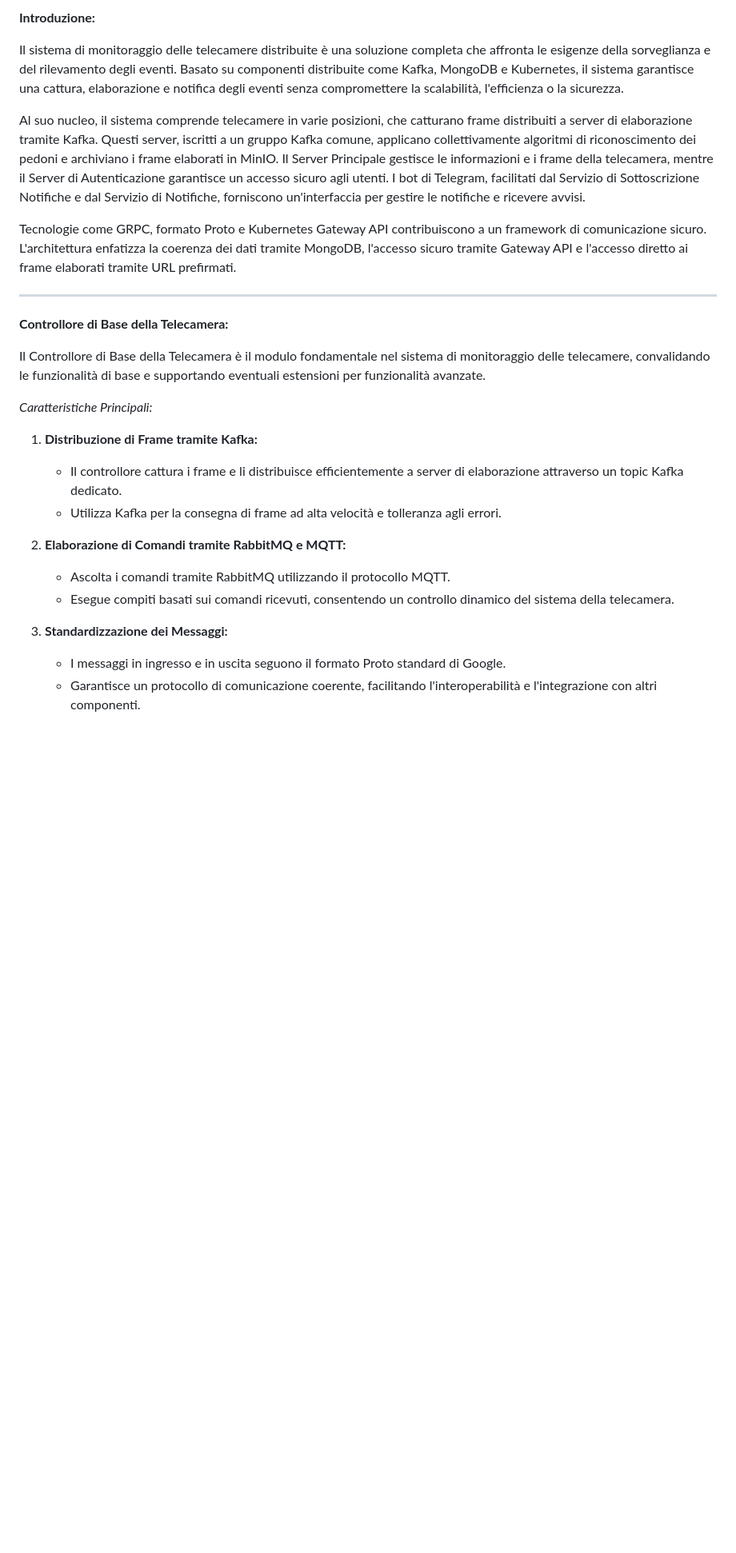
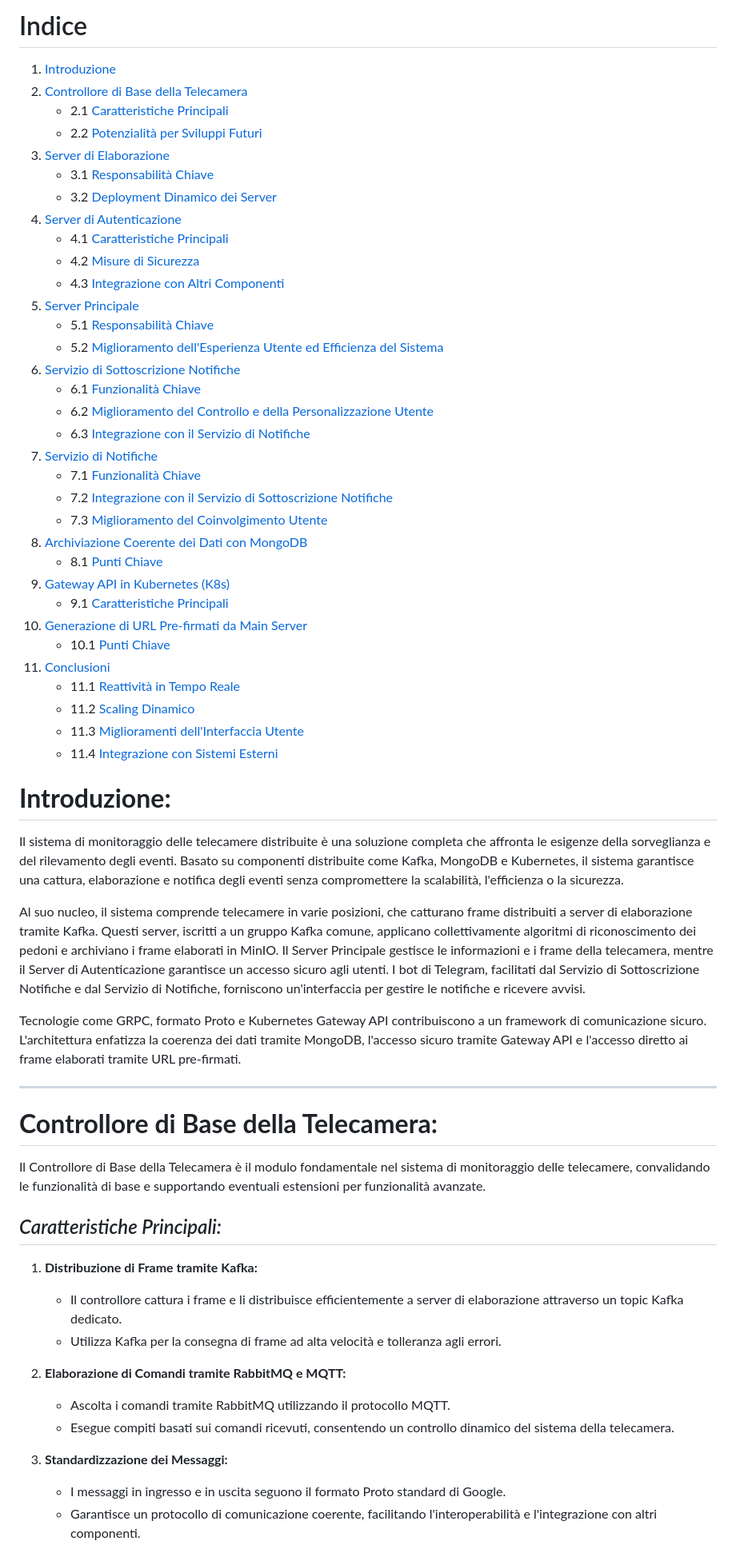
Before and after one commit to EmaR97/DSBD_APL_PUB, a Markdown page: README.md, the part around one of its changes. Shown at 80% size. GitHub-like rendering; blank space fills up the shorter version.

```diff
--- a/README.md
+++ b/README.md
@@ -1,30 +1,80 @@
-**Introduzione:**
+# Indice
 
-Il sistema di monitoraggio delle telecamere distribuite è una soluzione completa che affronta le esigenze della sorveglianza e del rilevamento degli eventi. Basato su componenti distribuite come Kafka, MongoDB e Kubernetes, il sistema garantisce una cattura, elaborazione e notifica degli eventi senza compromettere la scalabilità, l'efficienza o la sicurezza.
+1. [Introduzione](#introduzione)
+2. [Controllore di Base della Telecamera](#controllore-di-base-della-telecamera)
+    - 2.1 [Caratteristiche Principali](#caratteristiche-principali)
+    - 2.2 [Potenzialità per Sviluppi Futuri](#potenzialità-per-sviluppi-futuri)
+3. [Server di Elaborazione](#server-di-elaborazione)
+    - 3.1 [Responsabilità Chiave](#responsabilità-chiave)
+    - 3.2 [Deployment Dinamico dei Server](#deployment-dinamico-dei-server)
+4. [Server di Autenticazione](#server-di-autenticazione)
+    - 4.1 [Caratteristiche Principali](#caratteristiche-principali-1)
+    - 4.2 [Misure di Sicurezza](#misure-di-sicurezza)
+    - 4.3 [Integrazione con Altri Componenti](#integrazione-con-altri-componenti)
+5. [Server Principale](#server-principale)
+    - 5.1 [Responsabilità Chiave](#responsabilità-chiave-1)
+    - 5.2 [Miglioramento dell'Esperienza Utente ed Efficienza del Sistema](#miglioramento-dellesperienza-utente-ed-efficienza-del-sistema)
+6. [Servizio di Sottoscrizione Notifiche](#servizio-di-sottoscrizione-notifiche)
+    - 6.1 [Funzionalità Chiave](#funzionalità-chiave)
+    - 6.2 [Miglioramento del Controllo e della Personalizzazione Utente](#miglioramento-del-controllo-e-della-personalizzazione-utente)
+    - 6.3 [Integrazione con il Servizio di Notifiche](#integrazione-con-il-servizio-di-notifiche)
+7. [Servizio di Notifiche](#servizio-di-notifiche)
+    - 7.1 [Funzionalità Chiave](#funzionalità-chiave-1)
+    - 7.2 [Integrazione con il Servizio di Sottoscrizione Notifiche](#integrazione-con-il-servizio-di-sottoscrizione-notifiche)
+    - 7.3 [Miglioramento del Coinvolgimento Utente](#miglioramento-del-coinvolgimento-utente)
+8. [Archiviazione Coerente dei Dati con MongoDB](#archiviazione-coerente-dei-dati-con-mongodb)
+    - 8.1 [Punti Chiave](#punti-chiave)
+9. [Gateway API in Kubernetes (K8s)](#gateway-api-in-kubernetes-k8s)
+    - 9.1 [Caratteristiche Principali](#caratteristiche-principali-2)
+10. [Generazione di URL Pre-firmati da Main Server](#generazione-di-url-pre-firmati-da-main-server)
+    - 10.1 [Punti Chiave](#punti-chiave-1)
+11. [Conclusioni](#conclusioni)
+    - 11.1 [Reattività in Tempo Reale](#reattività-in-tempo-reale)
+    - 11.2 [Scaling Dinamico](#scaling-dinamico)
+    - 11.3 [Miglioramenti dell'Interfaccia Utente](#miglioramenti-dellinterfaccia-utente)
+    - 11.4 [Integrazione con Sistemi Esterni](#integrazione-con-sistemi-esterni)
 
-Al suo nucleo, il sistema comprende telecamere in varie posizioni, che catturano frame distribuiti a server di elaborazione tramite Kafka. Questi server, iscritti a un gruppo Kafka comune, applicano collettivamente algoritmi di riconoscimento dei pedoni e archiviano i frame elaborati in MinIO. Il Server Principale gestisce le informazioni e i frame della telecamera, mentre il Server di Autenticazione garantisce un accesso sicuro agli utenti. I bot di Telegram, facilitati dal Servizio di Sottoscrizione Notifiche e dal Servizio di Notifiche, forniscono un'interfaccia per gestire le notifiche e ricevere avvisi.
+# **Introduzione:**
 
-Tecnologie come GRPC, formato Proto e Kubernetes Gateway API contribuiscono a un framework di comunicazione sicuro. L'architettura enfatizza la coerenza dei dati tramite MongoDB, l'accesso sicuro tramite Gateway API e l'accesso diretto ai frame elaborati tramite URL prefirmati.
+Il sistema di monitoraggio delle telecamere distribuite è una soluzione completa che affronta le esigenze della
+sorveglianza e del rilevamento degli eventi. Basato su componenti distribuite come Kafka, MongoDB e Kubernetes, il
+sistema garantisce una cattura, elaborazione e notifica degli eventi senza compromettere la scalabilità, l'efficienza o
+la sicurezza.
+
+Al suo nucleo, il sistema comprende telecamere in varie posizioni, che catturano frame distribuiti a server di
+elaborazione tramite Kafka. Questi server, iscritti a un gruppo Kafka comune, applicano collettivamente algoritmi di
+riconoscimento dei pedoni e archiviano i frame elaborati in MinIO. Il Server Principale gestisce le informazioni e i
+frame della telecamera, mentre il Server di Autenticazione garantisce un accesso sicuro agli utenti. I bot di Telegram,
+facilitati dal Servizio di Sottoscrizione Notifiche e dal Servizio di Notifiche, forniscono un'interfaccia per gestire
+le notifiche e ricevere avvisi.
+
+Tecnologie come GRPC, formato Proto e Kubernetes Gateway API contribuiscono a un framework di comunicazione sicuro.
+L'architettura enfatizza la coerenza dei dati tramite MongoDB, l'accesso sicuro tramite Gateway API e l'accesso diretto
+ai frame elaborati tramite URL pre-firmati.
 
 ---
-**Controllore di Base della Telecamera:**
 
-Il Controllore di Base della Telecamera è il modulo fondamentale nel sistema di monitoraggio delle telecamere, convalidando le funzionalità di base e supportando eventuali estensioni per funzionalità avanzate.
+# **Controllore di Base della Telecamera:**
 
-*Caratteristiche Principali:*
+Il Controllore di Base della Telecamera è il modulo fondamentale nel sistema di monitoraggio delle telecamere,
+convalidando le funzionalità di base e supportando eventuali estensioni per funzionalità avanzate.
+
+## *Caratteristiche Principali:*
 
 1. **Distribuzione di Frame tramite Kafka:**
 
-   - Il controllore cattura i frame e li distribuisce efficientemente a server di elaborazione attraverso un topic Kafka dedicato.
-   - Utilizza Kafka per la consegna di frame ad alta velocità e tolleranza agli errori.
+    - Il controllore cattura i frame e li distribuisce efficientemente a server di elaborazione attraverso un topic
+      Kafka dedicato.
+    - Utilizza Kafka per la consegna di frame ad alta velocità e tolleranza agli errori.
 
 2. **Elaborazione di Comandi tramite RabbitMQ e MQTT:**
 
-   - Ascolta i comandi tramite RabbitMQ utilizzando il protocollo MQTT.
-   - Esegue compiti basati sui comandi ricevuti, consentendo un controllo dinamico del sistema della telecamera.
+    - Ascolta i comandi tramite RabbitMQ utilizzando il protocollo MQTT.
+    - Esegue compiti basati sui comandi ricevuti, consentendo un controllo dinamico del sistema della telecamera.
 
 3. **Standardizzazione dei Messaggi:**
 
-   - I messaggi in ingresso e in uscita seguono il formato Proto standard di Google.
-   - Garantisce un protocollo di comunicazione coerente, facilitando l'interoperabilità e l'integrazione con altri componenti.
+    - I messaggi in ingresso e in uscita seguono il formato Proto standard di Google.
+    - Garantisce un protocollo di comunicazione coerente, facilitando l'interoperabilità e l'integrazione con altri
+      componenti.
 
```
Also changed, not shown: other parts of README.md (+212 -110 lines).
